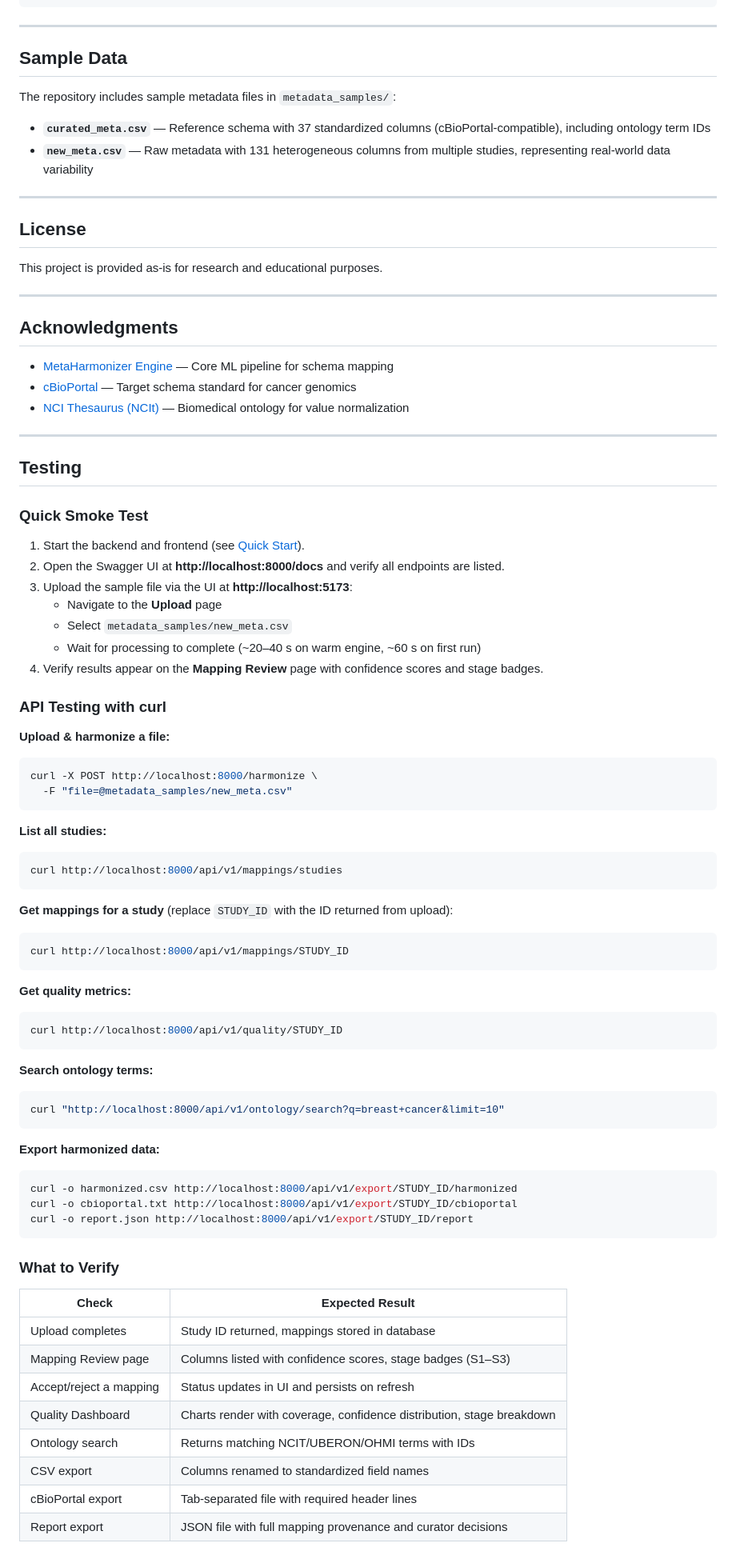
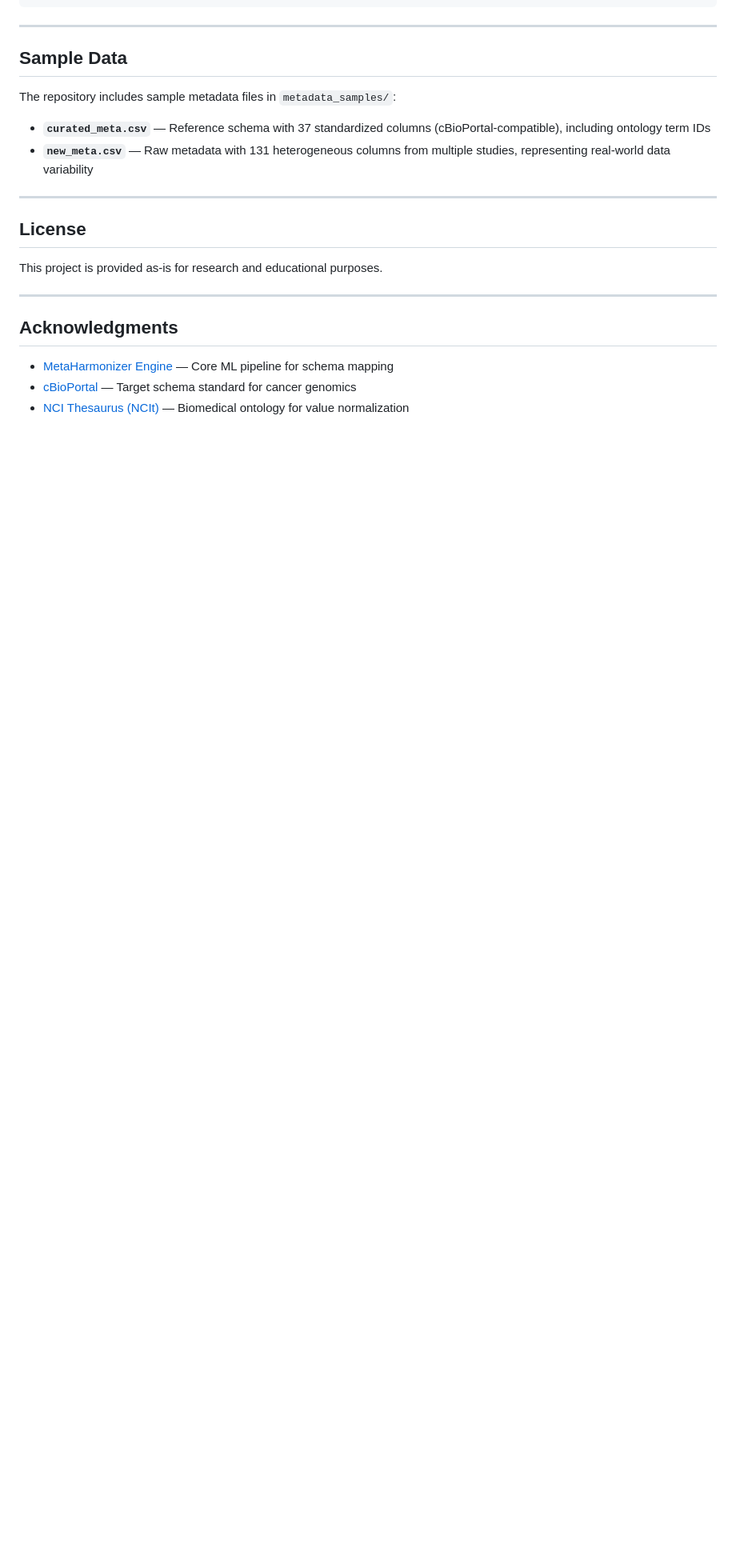
Before and after one commit to AhmedOsamaAli/metaHarmonizer, a Markdown page: README.md, the part around the change. Shown at 80% size. GitHub-like rendering; blank space fills up the shorter version.

Commit message:
docs: remove testing section from README

````diff
--- a/README.md
+++ b/README.md
@@ -241,65 +241,3 @@ This project is provided as-is for research and educational purposes.
 - [MetaHarmonizer Engine](https://github.com/shbrief/MetaHarmonizer) — Core ML pipeline for schema mapping
 - [cBioPortal](https://www.cbioportal.org/) — Target schema standard for cancer genomics
 - [NCI Thesaurus (NCIt)](https://ncithesaurus.nci.nih.gov/) — Biomedical ontology for value normalization
-
----
-
-## Testing
-
-### Quick Smoke Test
-
-1. Start the backend and frontend (see [Quick Start](#quick-start)).
-2. Open the Swagger UI at **http://localhost:8000/docs** and verify all endpoints are listed.
-3. Upload the sample file via the UI at **http://localhost:5173**:
-   - Navigate to the **Upload** page
-   - Select `metadata_samples/new_meta.csv`
-   - Wait for processing to complete (~20–40 s on warm engine, ~60 s on first run)
-4. Verify results appear on the **Mapping Review** page with confidence scores and stage badges.
-
-### API Testing with curl
-
-**Upload & harmonize a file:**
-```bash
-curl -X POST http://localhost:8000/harmonize \
-  -F "file=@metadata_samples/new_meta.csv"
-```
-
-**List all studies:**
-```bash
-curl http://localhost:8000/api/v1/mappings/studies
-```
-
-**Get mappings for a study** (replace `STUDY_ID` with the ID returned from upload):
-```bash
-curl http://localhost:8000/api/v1/mappings/STUDY_ID
-```
-
-**Get quality metrics:**
-```bash
-curl http://localhost:8000/api/v1/quality/STUDY_ID
-```
-
-**Search ontology terms:**
-```bash
-curl "http://localhost:8000/api/v1/ontology/search?q=breast+cancer&limit=10"
-```
-
-**Export harmonized data:**
-```bash
-curl -o harmonized.csv http://localhost:8000/api/v1/export/STUDY_ID/harmonized
-curl -o cbioportal.txt http://localhost:8000/api/v1/export/STUDY_ID/cbioportal
-curl -o report.json http://localhost:8000/api/v1/export/STUDY_ID/report
-```
-
-### What to Verify
-
-| Check | Expected Result |
-|-------|----------------|
-| Upload completes | Study ID returned, mappings stored in database |
-| Mapping Review page | Columns listed with confidence scores, stage badges (S1–S3) |
-| Accept/reject a mapping | Status updates in UI and persists on refresh |
-| Quality Dashboard | Charts render with coverage, confidence distribution, stage breakdown |
-| Ontology search | Returns matching NCIT/UBERON/OHMI terms with IDs |
-| CSV export | Columns renamed to standardized field names |
-| cBioPortal export | Tab-separated file with required header lines |
-| Report export | JSON file with full mapping provenance and curator decisions |
````
